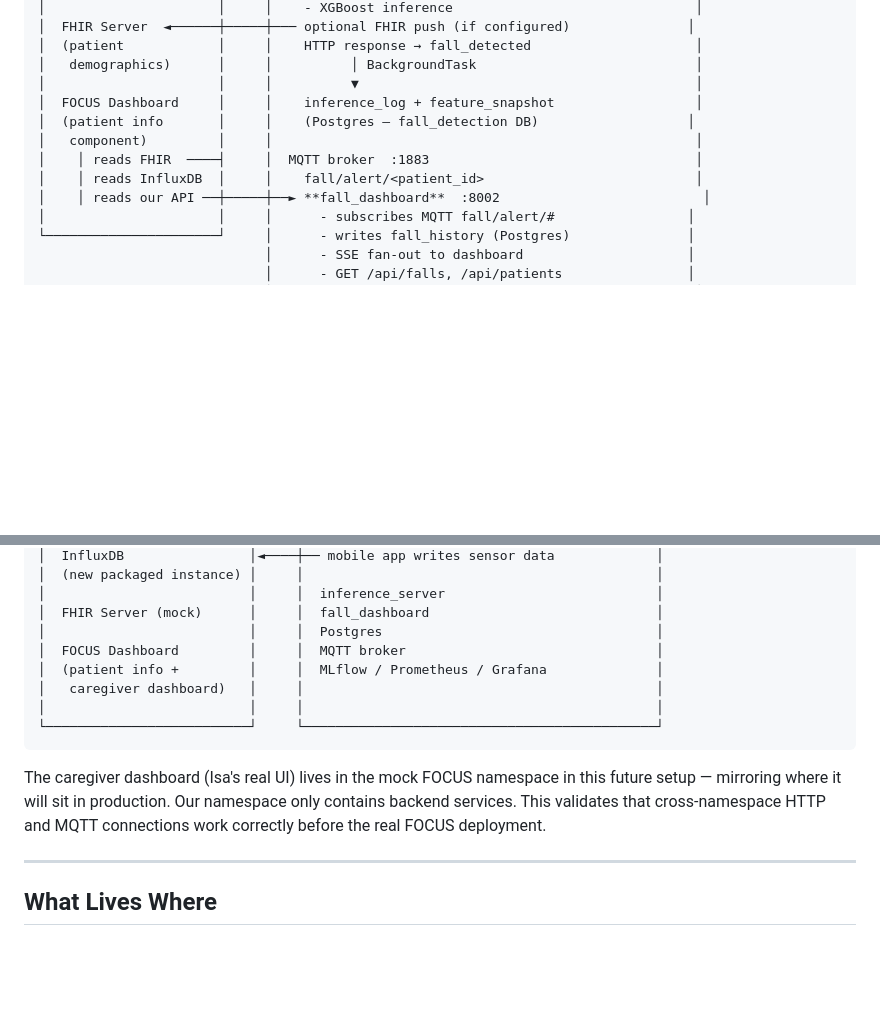
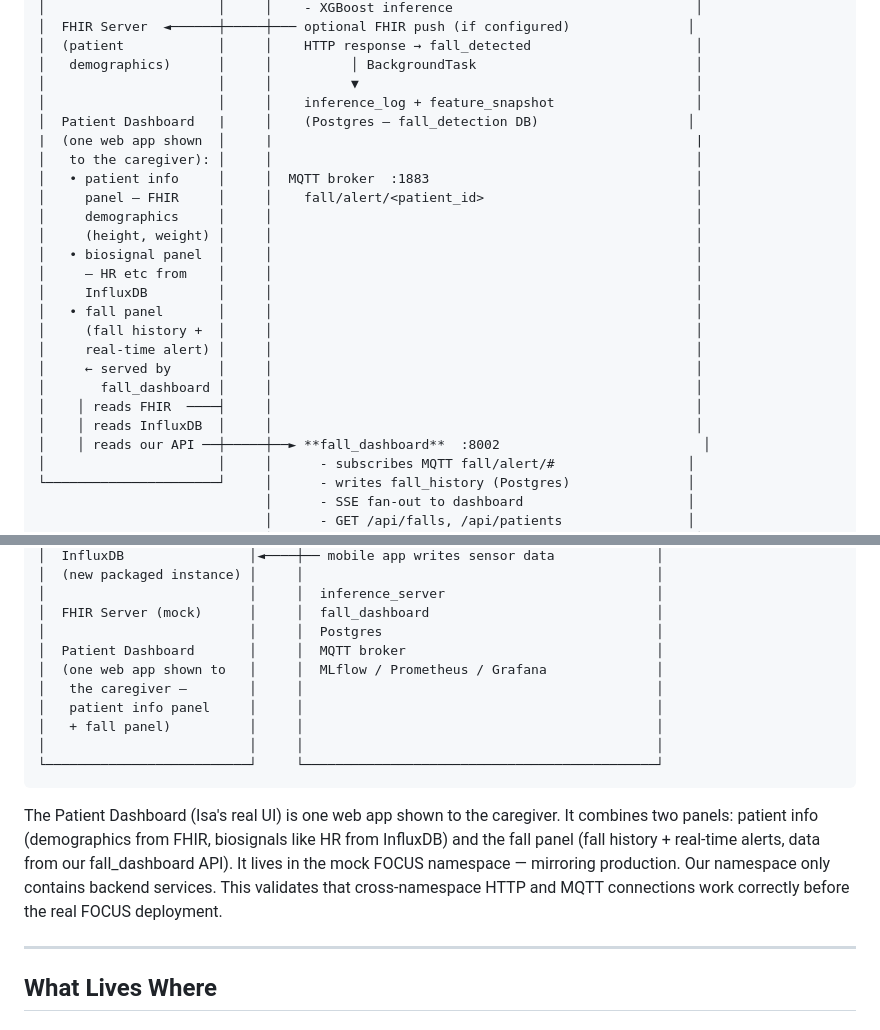
Before and after one commit to HayateSato/FallDetection_new, a Markdown page: REFACTOR_DOCUS/deployment_architecture.md, 2 parts joined by grey strips. Rendered like a GitHub page; blank space fills up the shorter version.

Commit message:
renaming component name from FOCUS dashboard to patient dashboard

````diff
--- a/REFACTOR_DOCUS/deployment_architecture.md
+++ b/REFACTOR_DOCUS/deployment_architecture.md
@@ -35,11 +35,24 @@ the cluster over the network.
 │  (patient            │     │    HTTP response → fall_detected                     │
 │   demographics)      │     │          │ BackgroundTask                            │
 │                      │     │          ▼                                           │
-│  FOCUS Dashboard     │     │    inference_log + feature_snapshot                  │
-│  (patient info       │     │    (Postgres — fall_detection DB)                   │
-│   component)         │     │                                                      │
-│    │ reads FHIR  ────┤     │  MQTT broker  :1883                                  │
-│    │ reads InfluxDB  │     │    fall/alert/<patient_id>                           │
+│                      │     │    inference_log + feature_snapshot                  │
+│  Patient Dashboard   |     │    (Postgres — fall_detection DB)                   │
+|  (one web app shown  │     |                                                      |
+│   to the caregiver): │     │                                                      │
+│   • patient info     │     │  MQTT broker  :1883                                  │
+│     panel — FHIR     │     │    fall/alert/<patient_id>                           │
+│     demographics     │     │                                                      │
+│     (height, weight) │     │                                                      │
+│   • biosignal panel  │     │                                                      │
+│     — HR etc from    │     │                                                      │
+│     InfluxDB         │     │                                                      │
+│   • fall panel       │     │                                                      │
+│     (fall history +  │     │                                                      │
+│     real-time alert) │     │                                                      │
+│     ← served by      │     │                                                      │
+│       fall_dashboard │     │                                                      │
+│    │ reads FHIR  ────┤     │                                                      │
+│    │ reads InfluxDB  │     │                                                      │
 │    │ reads our API ──┼─────┼──► **fall_dashboard**  :8002                          │
 │                      │     │      - subscribes MQTT fall/alert/#                 │
 └──────────────────────┘     │      - writes fall_history (Postgres)               │
@@ -86,17 +99,21 @@ in-cluster setup.
 │                          │     │  inference_server                           │
 │  FHIR Server (mock)      │     │  fall_dashboard                             │
 │                          │     │  Postgres                                   │
-│  FOCUS Dashboard         │     │  MQTT broker                                │
-│  (patient info +         │     │  MLflow / Prometheus / Grafana              │
-│   caregiver dashboard)   │     │                                             │
+│  Patient Dashboard       │     │  MQTT broker                                │
+│  (one web app shown to   │     │  MLflow / Prometheus / Grafana              │
+│   the caregiver —        │     │                                             │
+│   patient info panel     │     │                                             │
+│   + fall panel)          │     │                                             │
 │                          │     │                                             │
 └──────────────────────────┘     └─────────────────────────────────────────────┘
 ```
 
-The caregiver dashboard (Isa's real UI) lives in the mock FOCUS namespace in this
-future setup — mirroring where it will sit in production. Our namespace only contains
-backend services. This validates that cross-namespace HTTP and MQTT connections work
-correctly before the real FOCUS deployment.
+The Patient Dashboard (Isa's real UI) is one web app shown to the caregiver. It
+combines two panels: patient info (demographics from FHIR, biosignals like HR from
+InfluxDB) and the fall panel (fall history + real-time alerts, data from our
+fall_dashboard API). It lives in the mock FOCUS namespace — mirroring production.
+Our namespace only contains backend services. This validates that cross-namespace
+HTTP and MQTT connections work correctly before the real FOCUS deployment.
 
 ---
 
````
